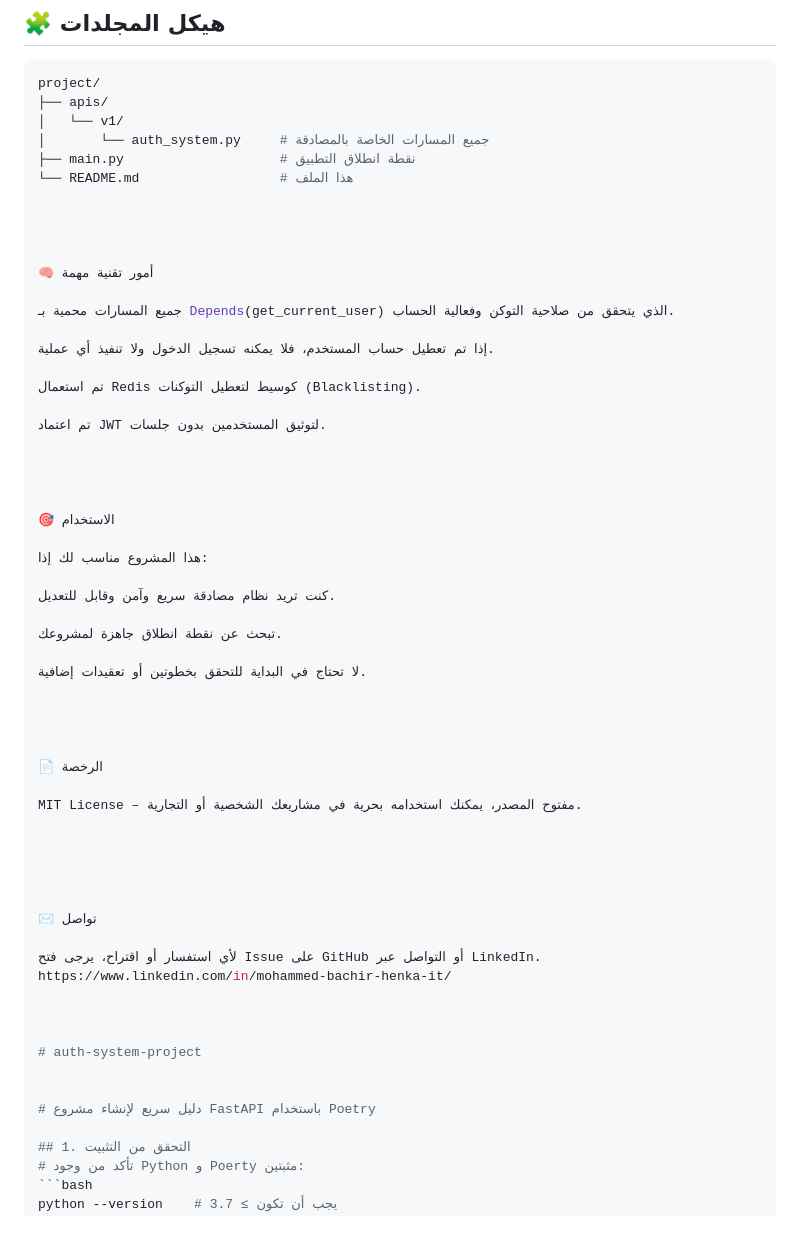
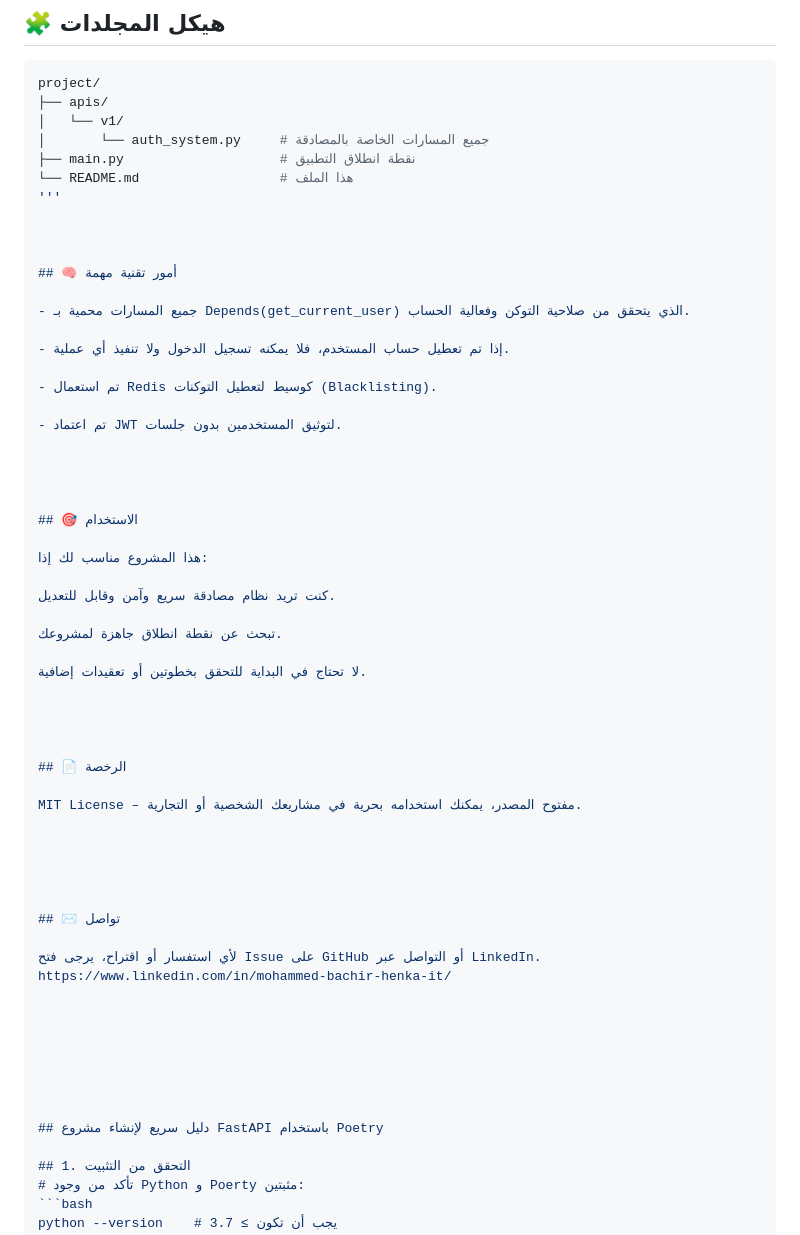
Before and after one commit to Henkamoh00/fastapi-auth-system, a Markdown page: README.md, the part around the change. GitHub-like rendering.

```diff
--- a/README.md
+++ b/README.md
@@ -47,24 +47,24 @@ project/
 │       └── auth_system.py     # جميع المسارات الخاصة بالمصادقة
 ├── main.py                    # نقطة انطلاق التطبيق
 └── README.md                  # هذا الملف
+'''
+
+
+
+## 🧠 أمور تقنية مهمة
+
+- جميع المسارات محمية بـ Depends(get_current_user) الذي يتحقق من صلاحية التوكن وفعالية الحساب.
+
+- إذا تم تعطيل حساب المستخدم، فلا يمكنه تسجيل الدخول ولا تنفيذ أي عملية.
+
+- تم استعمال Redis كوسيط لتعطيل التوكنات (Blacklisting).
+
+- تم اعتماد JWT لتوثيق المستخدمين بدون جلسات.
 
 
 
 
-🧠 أمور تقنية مهمة
-
-جميع المسارات محمية بـ Depends(get_current_user) الذي يتحقق من صلاحية التوكن وفعالية الحساب.
-
-إذا تم تعطيل حساب المستخدم، فلا يمكنه تسجيل الدخول ولا تنفيذ أي عملية.
-
-تم استعمال Redis كوسيط لتعطيل التوكنات (Blacklisting).
-
-تم اعتماد JWT لتوثيق المستخدمين بدون جلسات.
-
-
-
-
-🎯 الاستخدام
+## 🎯 الاستخدام
 
 هذا المشروع مناسب لك إذا:
 
@@ -77,7 +77,7 @@ project/
 
 
 
-📄 الرخصة
+## 📄 الرخصة
 
 MIT License – مفتوح المصدر، يمكنك استخدامه بحرية في مشاريعك الشخصية أو التجارية.
 
@@ -85,17 +85,18 @@ MIT License – مفتوح المصدر، يمكنك استخدامه بحرية
 
 
 
-✉️ تواصل
+## ✉️ تواصل
 
 لأي استفسار أو اقتراح، يرجى فتح Issue على GitHub أو التواصل عبر LinkedIn.
 https://www.linkedin.com/in/mohammed-bachir-henka-it/
 
 
 
-# auth-system-project
 
 
-# دليل سريع لإنشاء مشروع FastAPI باستخدام Poetry
+
+
+## دليل سريع لإنشاء مشروع FastAPI باستخدام Poetry
 
 ## 1. التحقق من التثبيت
 # تأكد من وجود Python و Poerty مثبتين:
```
